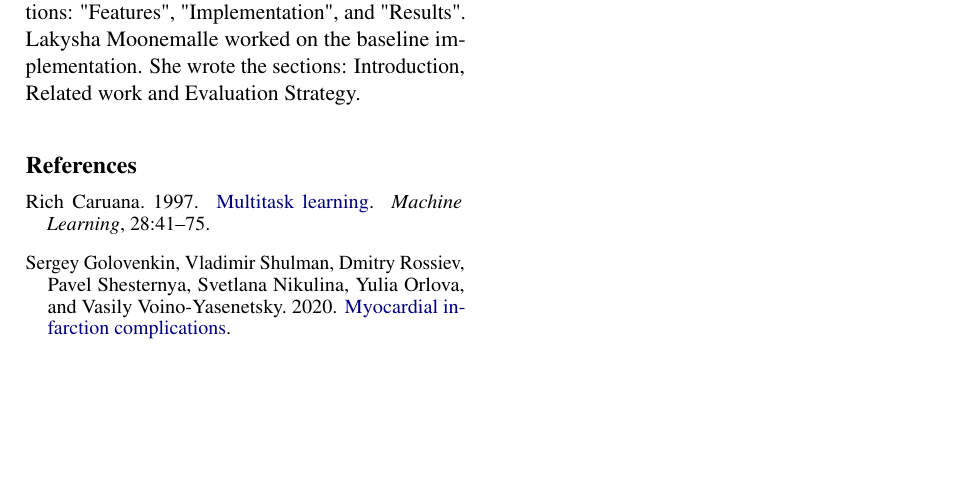
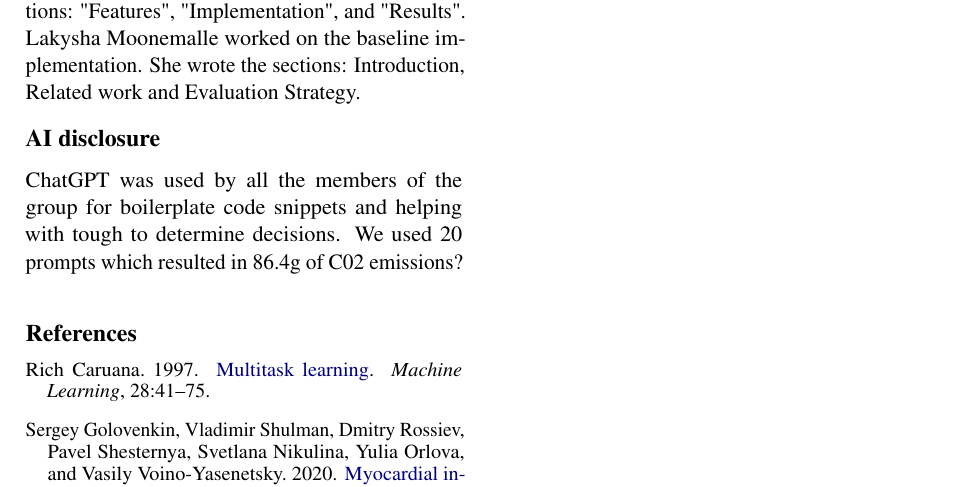
Before and after one commit to moonemal/4AL3, a LaTeX document (Proposal LaTeX/main.tex): part of page 5 of 5, cut so that both start at the same text, the shorter picture padded with empty space. Compiled offline with pdfLaTeX.

Commit message:
added the AI disclosre

```diff
--- a/Proposal LaTeX/main.tex
+++ b/Proposal LaTeX/main.tex
@@ -303,6 +303,9 @@ Anaum Sajjad worked on the model implementation. She wrote the sections: "Featur
 % Bibliography entries for the entire Anthology, followed by custom entries
 %\bibliography{custom,anthology-overleaf-1,anthology-overleaf-2}
 
+\section*{AI disclosure}
+ChatGPT was used by all the members of the group for boilerplate code snippets and helping with tough to determine decisions. We used 20 prompts which resulted in  86.4g of C02 emissions?
+
 % Custom bibliography entries only
 \bibliography{custom}
 % Kwon et al. (2019)
```
Also changed, not shown: Proposal LaTeX/main.tex (2 more changed lines).
